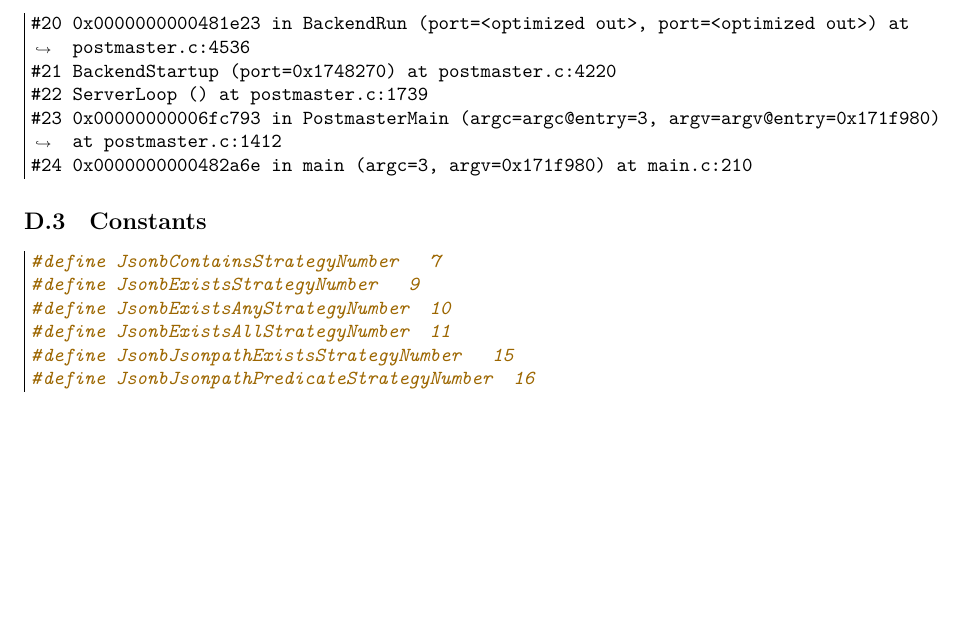
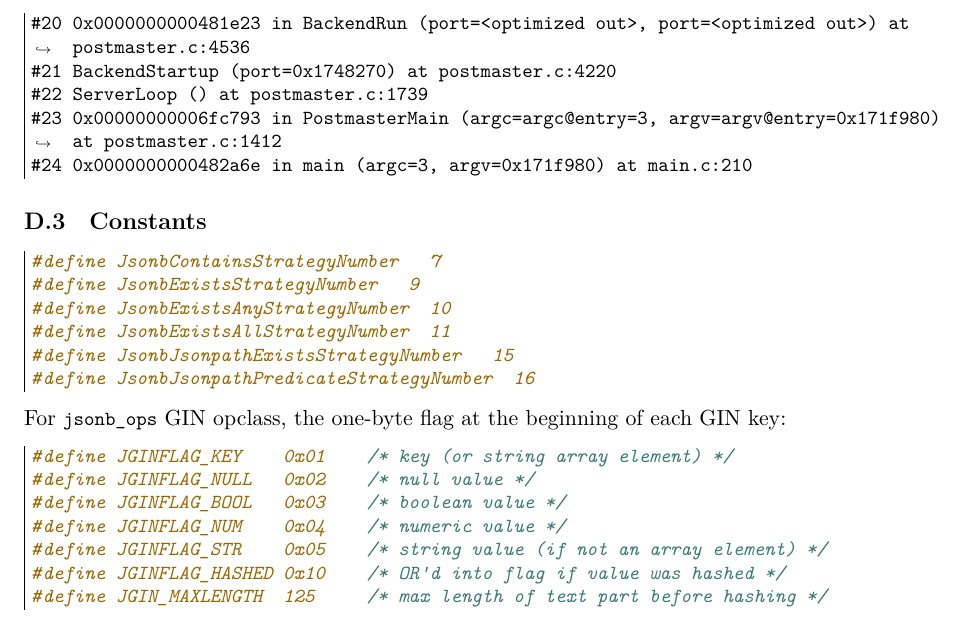
Before and after one commit to jaki/ysql-gin-doc, a LaTeX document (gin.tex, which reads src/constants.tex): part of page 19 of 19, cut so that both start at the same text, the shorter picture padded with empty space. Compiled offline with XeLaTeX; a LaTeX package or settings file that is missing is left out.

Commit message:
feat: add JGINFLAG constants

```diff
--- a/src/constants.tex
+++ b/src/constants.tex
@@ -6,3 +6,16 @@
 #define JsonbJsonpathExistsStrategyNumber   15
 #define JsonbJsonpathPredicateStrategyNumber  16
 \end{ccode}
+
+For \sqlinline{jsonb_ops} GIN opclass, the one-byte flag at the beginning of
+each GIN key:
+
+\begin{ccode}
+#define JGINFLAG_KEY    0x01    /* key (or string array element) */
+#define JGINFLAG_NULL   0x02    /* null value */
+#define JGINFLAG_BOOL   0x03    /* boolean value */
+#define JGINFLAG_NUM    0x04    /* numeric value */
+#define JGINFLAG_STR    0x05    /* string value (if not an array element) */
+#define JGINFLAG_HASHED 0x10    /* OR'd into flag if value was hashed */
+#define JGIN_MAXLENGTH  125     /* max length of text part before hashing */
+\end{ccode}
```
